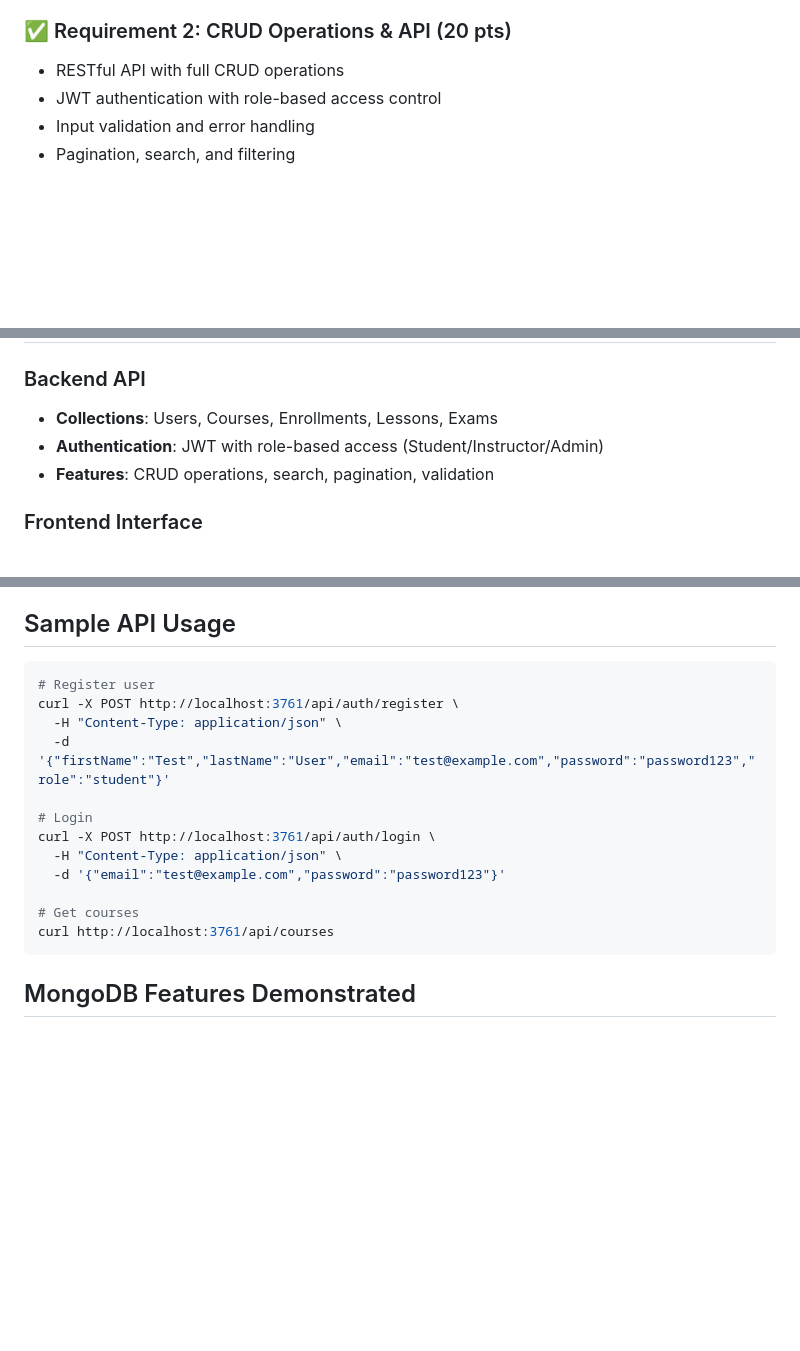
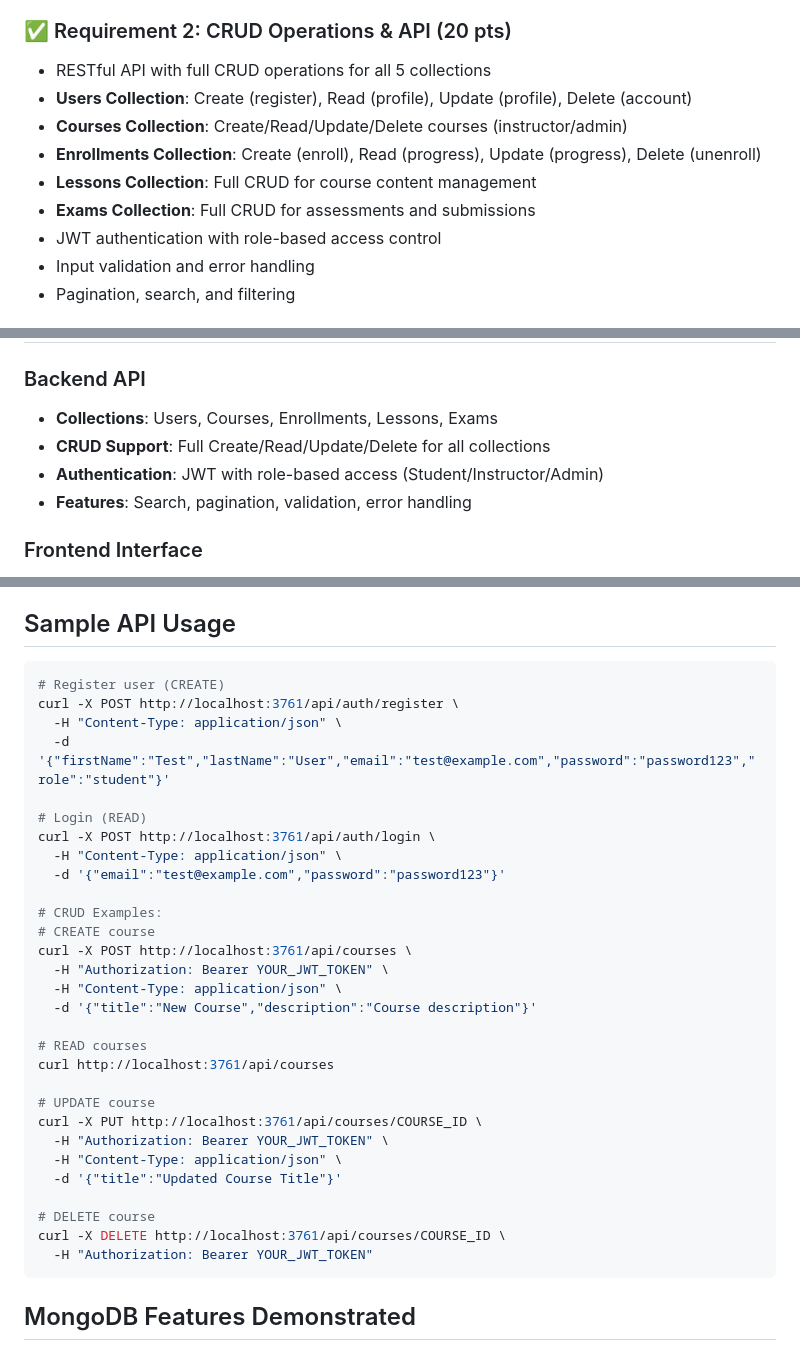
Before and after one commit to SealGummies/online-learning-platform, a Markdown page: README.md, 3 parts joined by grey strips. Rendered like a GitHub page; blank space fills up the shorter version.

````diff
--- a/README.md
+++ b/README.md
@@ -17,7 +17,12 @@ A comprehensive online learning platform demonstrating advanced MongoDB usage wi
 
 ### ✅ Requirement 2: CRUD Operations & API (20 pts)
 
-- RESTful API with full CRUD operations
+- RESTful API with full CRUD operations for all 5 collections
+- **Users Collection**: Create (register), Read (profile), Update (profile), Delete (account)
+- **Courses Collection**: Create/Read/Update/Delete courses (instructor/admin)
+- **Enrollments Collection**: Create (enroll), Read (progress), Update (progress), Delete (unenroll)
+- **Lessons Collection**: Full CRUD for course content management
+- **Exams Collection**: Full CRUD for assessments and submissions
 - JWT authentication with role-based access control
 - Input validation and error handling
 - Pagination, search, and filtering
@@ -78,8 +83,9 @@ cd online-learning-platform
 ### Backend API
 
 - **Collections**: Users, Courses, Enrollments, Lessons, Exams
+- **CRUD Support**: Full Create/Read/Update/Delete for all collections
 - **Authentication**: JWT with role-based access (Student/Instructor/Admin)
-- **Features**: CRUD operations, search, pagination, validation
+- **Features**: Search, pagination, validation, error handling
 
 ### Frontend Interface
 
@@ -102,18 +108,35 @@ cd online-learning-platform
 ## Sample API Usage
 
 ```bash
-# Register user
+# Register user (CREATE)
 curl -X POST http://localhost:3761/api/auth/register \
   -H "Content-Type: application/json" \
   -d '{"firstName":"Test","lastName":"User","email":"test@example.com","password":"password123","role":"student"}'
 
-# Login
+# Login (READ)
 curl -X POST http://localhost:3761/api/auth/login \
   -H "Content-Type: application/json" \
   -d '{"email":"test@example.com","password":"password123"}'
 
-# Get courses
+# CRUD Examples:
+# CREATE course
+curl -X POST http://localhost:3761/api/courses \
+  -H "Authorization: Bearer YOUR_JWT_TOKEN" \
+  -H "Content-Type: application/json" \
+  -d '{"title":"New Course","description":"Course description"}'
+
+# READ courses
 curl http://localhost:3761/api/courses
+
+# UPDATE course
+curl -X PUT http://localhost:3761/api/courses/COURSE_ID \
+  -H "Authorization: Bearer YOUR_JWT_TOKEN" \
+  -H "Content-Type: application/json" \
+  -d '{"title":"Updated Course Title"}'
+
+# DELETE course
+curl -X DELETE http://localhost:3761/api/courses/COURSE_ID \
+  -H "Authorization: Bearer YOUR_JWT_TOKEN"
 ```
 
 ## MongoDB Features Demonstrated
````
Also changed, not shown: other parts of README.md (+1 -1 lines).
